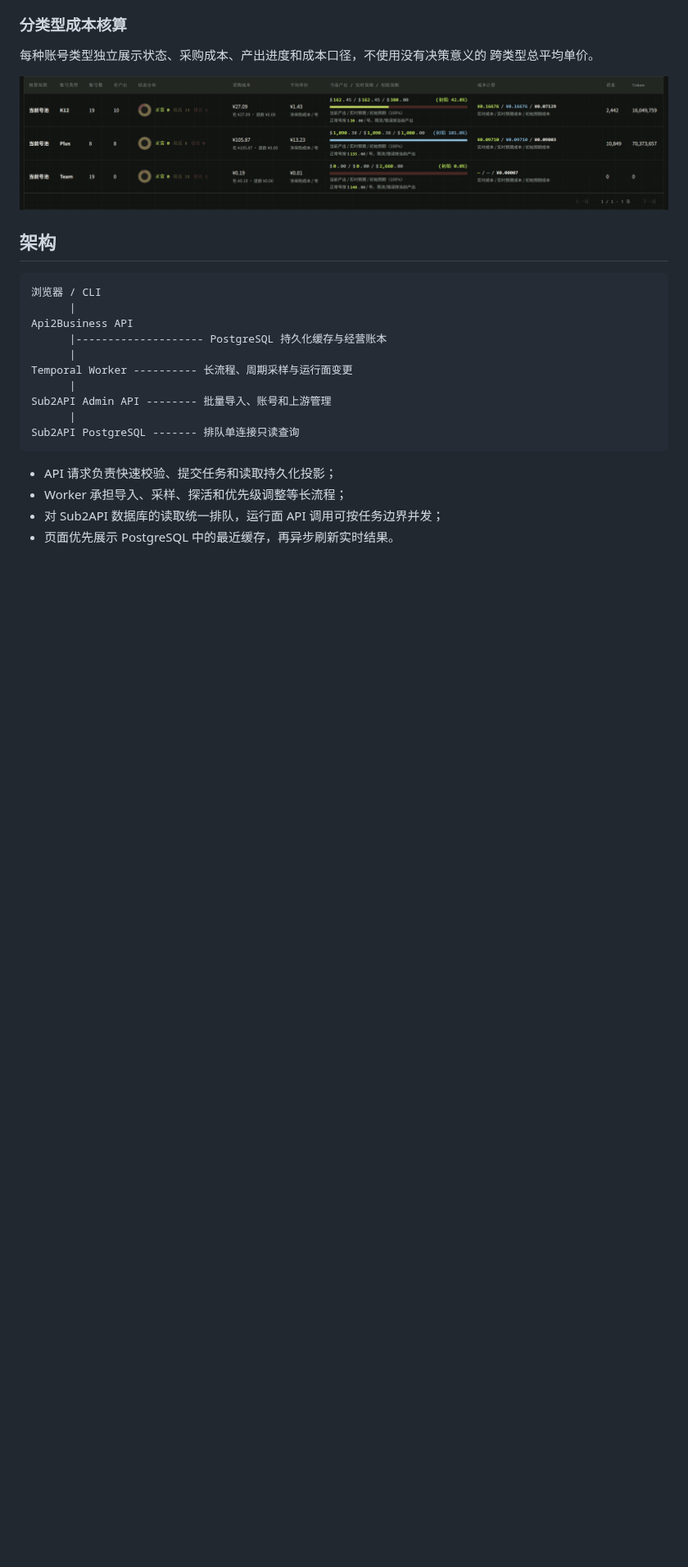
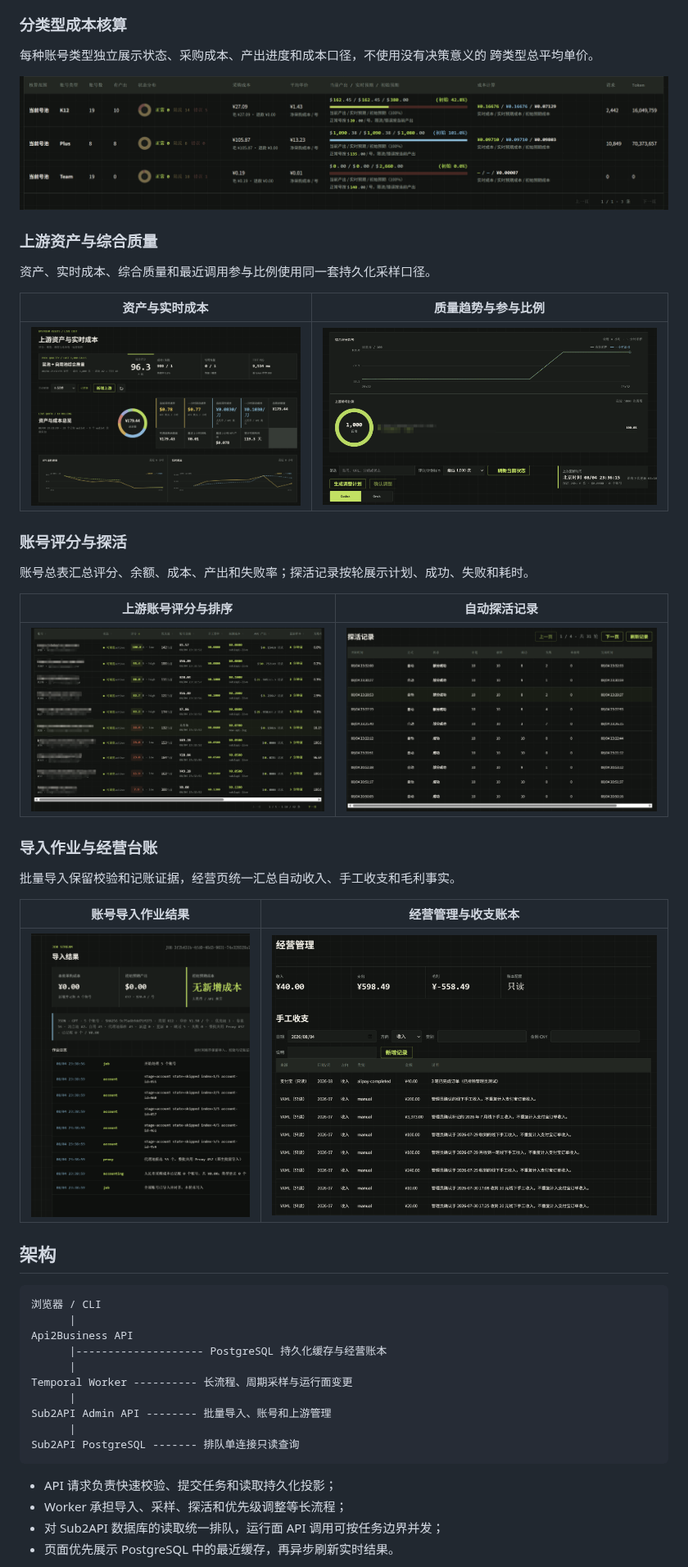
Before and after one commit to api2business/api2business, a Markdown page: README.md, the part around the change. Shown at 82% size. GitHub-like rendering; pictures changed too: docs/images/account-import-job.png (added), docs/images/operations-ledger.png (added), docs/images/pool-quality-participation.png (added); blank space fills up the shorter version.

```diff
--- a/README.md
+++ b/README.md
@@ -41,6 +41,30 @@ YAML-first 配置、排队数据库读取和 Temporal 长流程完成日常运
 跨类型总平均单价。
 
 ![OAuth 分类型成本核算](docs/images/oauth-plan-economics.png)
+
+### 上游资产与综合质量
+
+资产、实时成本、综合质量和最近调用参与比例使用同一套持久化采样口径。
+
+| 资产与实时成本 | 质量趋势与参与比例 |
+| --- | --- |
+| ![上游资产与实时成本](docs/images/upstream-assets.png) | ![综合质量趋势与上游参与比例](docs/images/pool-quality-participation.png) |
+
+### 账号评分与探活
+
+账号总表汇总评分、余额、成本、产出和失败率；探活记录按轮展示计划、成功、失败和耗时。
+
+| 上游账号评分与排序 | 自动探活记录 |
+| --- | --- |
+| ![上游账号评分与排序](docs/images/upstream-ranking.png) | ![自动探活轮次记录](docs/images/probe-rounds.png) |
+
+### 导入作业与经营台账
+
+批量导入保留校验和记账证据，经营页统一汇总自动收入、手工收支和毛利事实。
+
+| 账号导入作业结果 | 经营管理与收支账本 |
+| --- | --- |
+| ![账号导入作业结果](docs/images/account-import-job.png) | ![经营管理与收支账本](docs/images/operations-ledger.png) |
 
 ## 架构
 
```
Also changed, not shown: skills/api2business/SKILL.md (+43 -0 lines).
